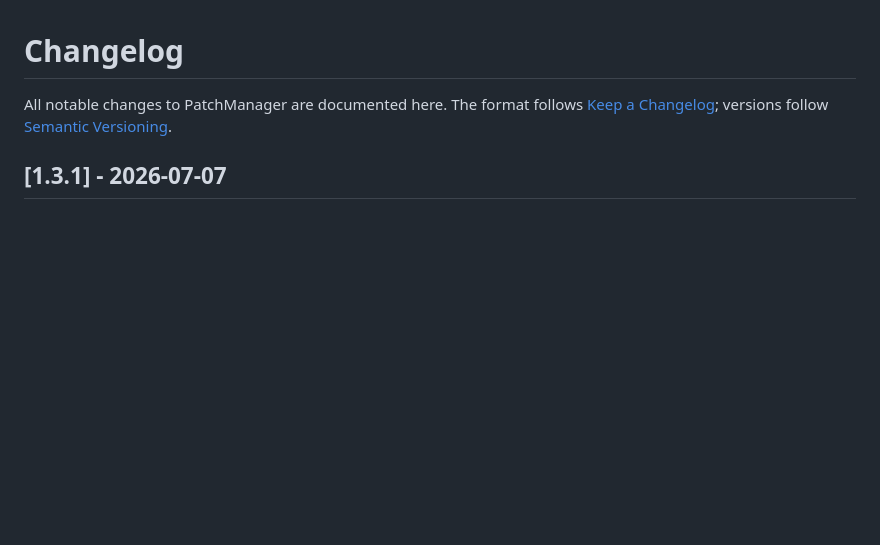
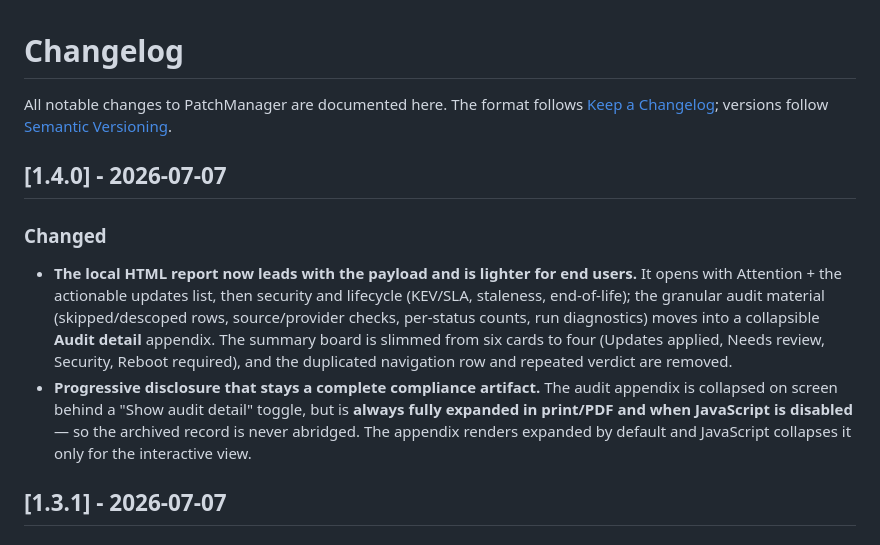
Before and after one commit to ciaranwhiteside/PatchManager, a Markdown page: CHANGELOG.md, the part around the change. Rendered like a GitHub page; blank space fills up the shorter version.

```diff
--- a/CHANGELOG.md
+++ b/CHANGELOG.md
@@ -3,6 +3,23 @@
 All notable changes to PatchManager are documented here. The format follows
 [Keep a Changelog](https://keepachangelog.com/en/1.1.0/); versions follow
 [Semantic Versioning](https://semver.org/).
+
+## [1.4.0] - 2026-07-07
+
+### Changed
+- **The local HTML report now leads with the payload and is lighter for end
+  users.** It opens with Attention + the actionable updates list, then security
+  and lifecycle (KEV/SLA, staleness, end-of-life); the granular audit material
+  (skipped/descoped rows, source/provider checks, per-status counts, run
+  diagnostics) moves into a collapsible **Audit detail** appendix. The summary
+  board is slimmed from six cards to four (Updates applied, Needs review,
+  Security, Reboot required), and the duplicated navigation row and repeated
+  verdict are removed.
+- **Progressive disclosure that stays a complete compliance artifact.** The
+  audit appendix is collapsed on screen behind a "Show audit detail" toggle, but
+  is **always fully expanded in print/PDF and when JavaScript is disabled** — so
+  the archived record is never abridged. The appendix renders expanded by
+  default and JavaScript collapses it only for the interactive view.
 
 ## [1.3.1] - 2026-07-07
 
```
Also changed, not shown: README.md (+8 -4 lines), docs/images/report-sample.png, 2 other files.
